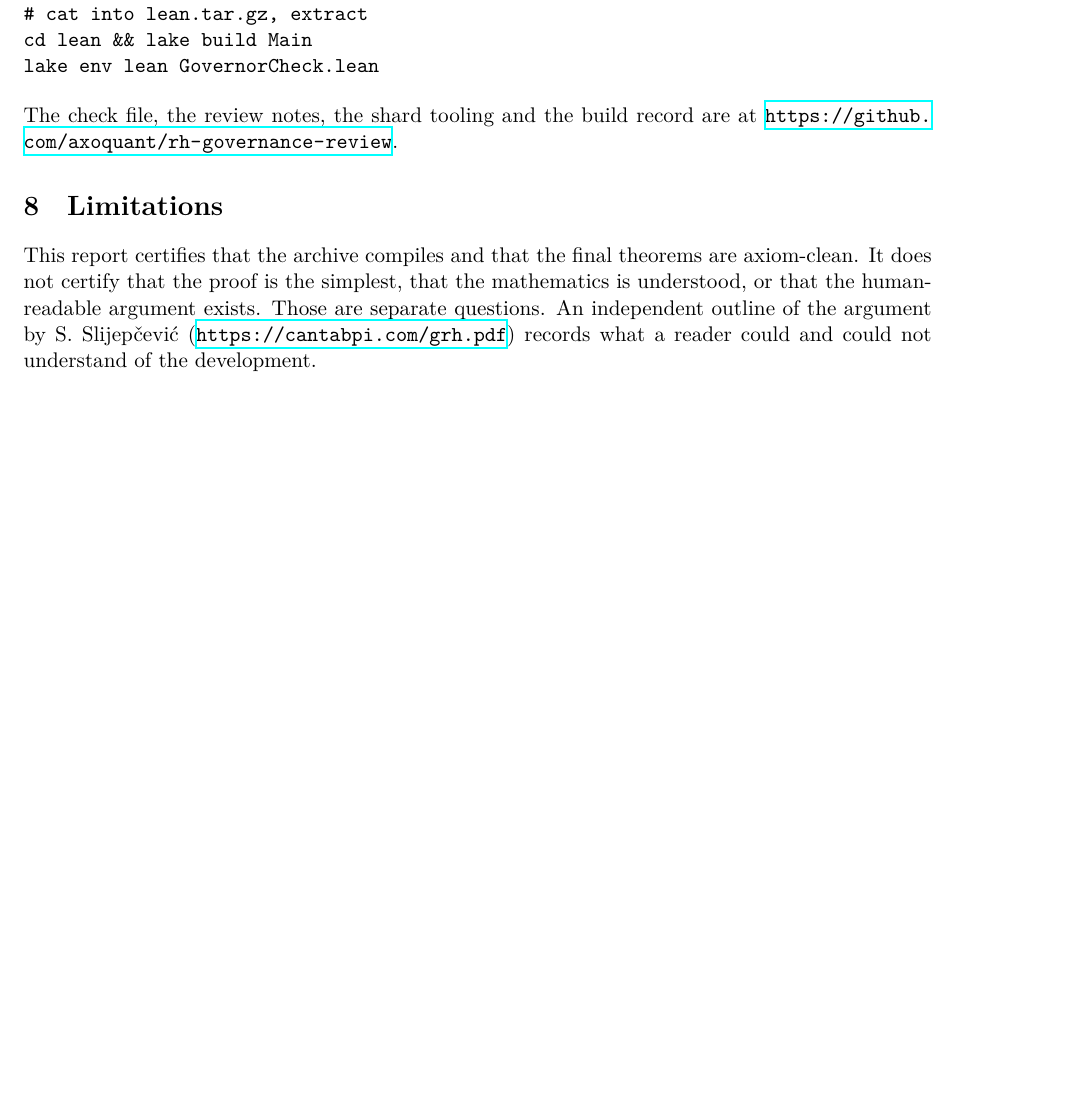
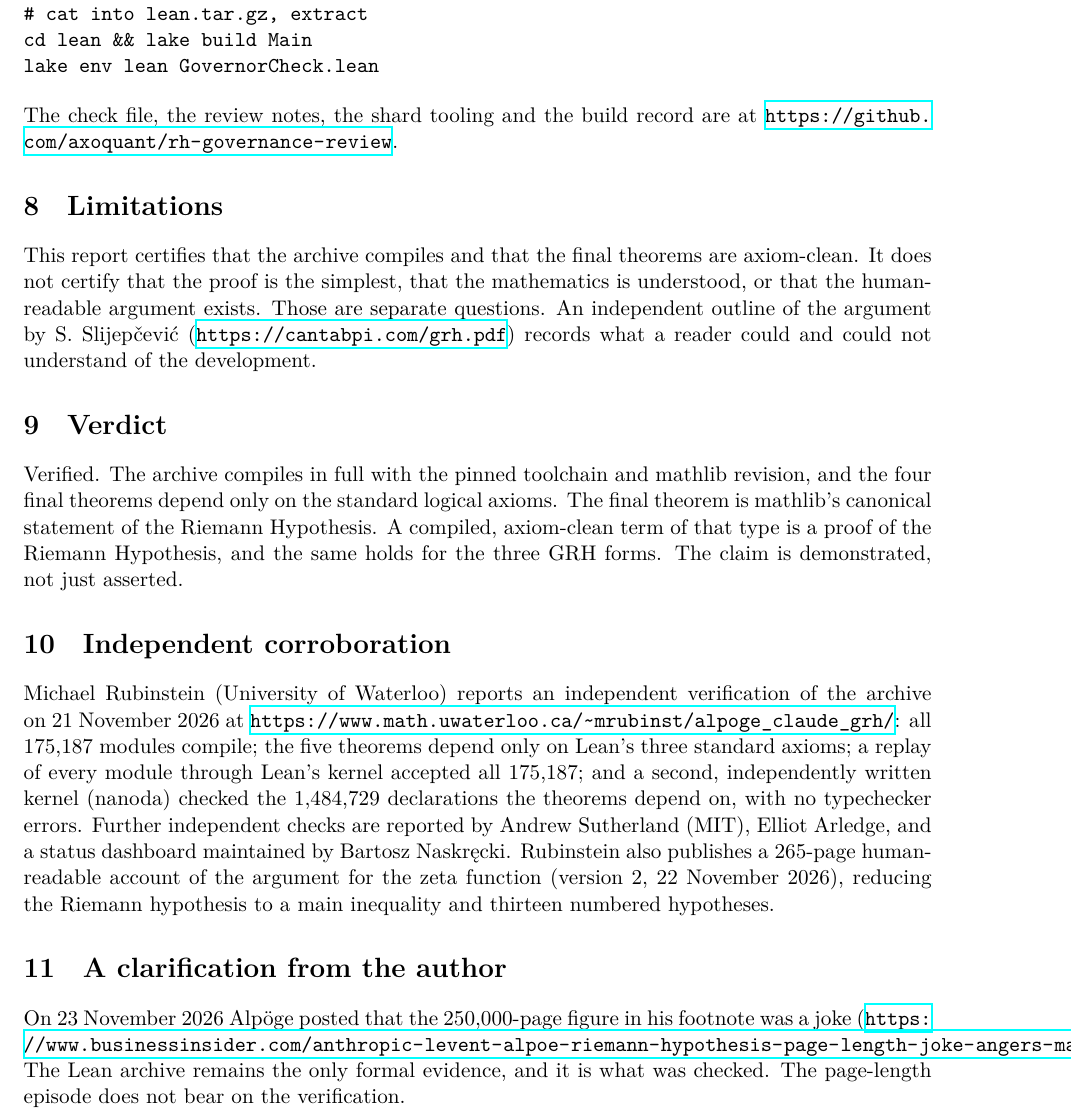
Before and after one commit to axoquant/rh-governance-review, a LaTeX paper (arxiv/note.tex): part of page 3 of 3, cut so that both start at the same text, the shorter picture padded with empty space. The pictures show the PDF file arxiv/note.pdf that the author committed with the source.

Commit message:
incorporate independent corroboration (Rubinstein et al) and the page-length clarification

```diff
--- a/arxiv/note.tex
+++ b/arxiv/note.tex
@@ -73,4 +73,13 @@ The check file, the review notes, the shard tooling and the build record are at
 \section{Limitations}
 This report certifies that the archive compiles and that the final theorems are axiom-clean. It does not certify that the proof is the simplest, that the mathematics is understood, or that the human-readable argument exists. Those are separate questions. An independent outline of the argument by S. Slijep\v{c}evi\'c (\url{https://cantabpi.com/grh.pdf}) records what a reader could and could not understand of the development.
 
+\section{Verdict}
+Verified. The archive compiles in full with the pinned toolchain and mathlib revision, and the four final theorems depend only on the standard logical axioms. The final theorem is mathlib's canonical statement of the Riemann Hypothesis. A compiled, axiom-clean term of that type is a proof of the Riemann Hypothesis, and the same holds for the three GRH forms. The claim is demonstrated, not just asserted.
+
+\section{Independent corroboration}
+Michael Rubinstein (University of Waterloo) reports an independent verification of the archive on 21 November 2026 at \url{https://www.math.uwaterloo.ca/~mrubinst/alpoge_claude_grh/}: all 175,187 modules compile; the five theorems depend only on Lean's three standard axioms; a replay of every module through Lean's kernel accepted all 175,187; and a second, independently written kernel (nanoda) checked the 1,484,729 declarations the theorems depend on, with no typechecker errors. Further independent checks are reported by Andrew Sutherland (MIT), Elliot Arledge, and a status dashboard maintained by Bartosz Naskr\k{e}cki. Rubinstein also publishes a 265-page human-readable account of the argument for the zeta function (version 2, 22 November 2026), reducing the Riemann hypothesis to a main inequality and thirteen numbered hypotheses.
+
+\section{A clarification from the author}
+On 23 November 2026 Alp\"oge posted that the 250,000-page figure in his footnote was a joke (\url{https://www.businessinsider.com/anthropic-levent-alpoe-riemann-hypothesis-page-length-joke-angers-mathematicians-2026-11}). The Lean archive remains the only formal evidence, and it is what was checked. The page-length episode does not bear on the verification.
+
 \end{document}
```
Also changed, not shown: case-study.md (+6 -0 lines), arxiv/note.pdf.
